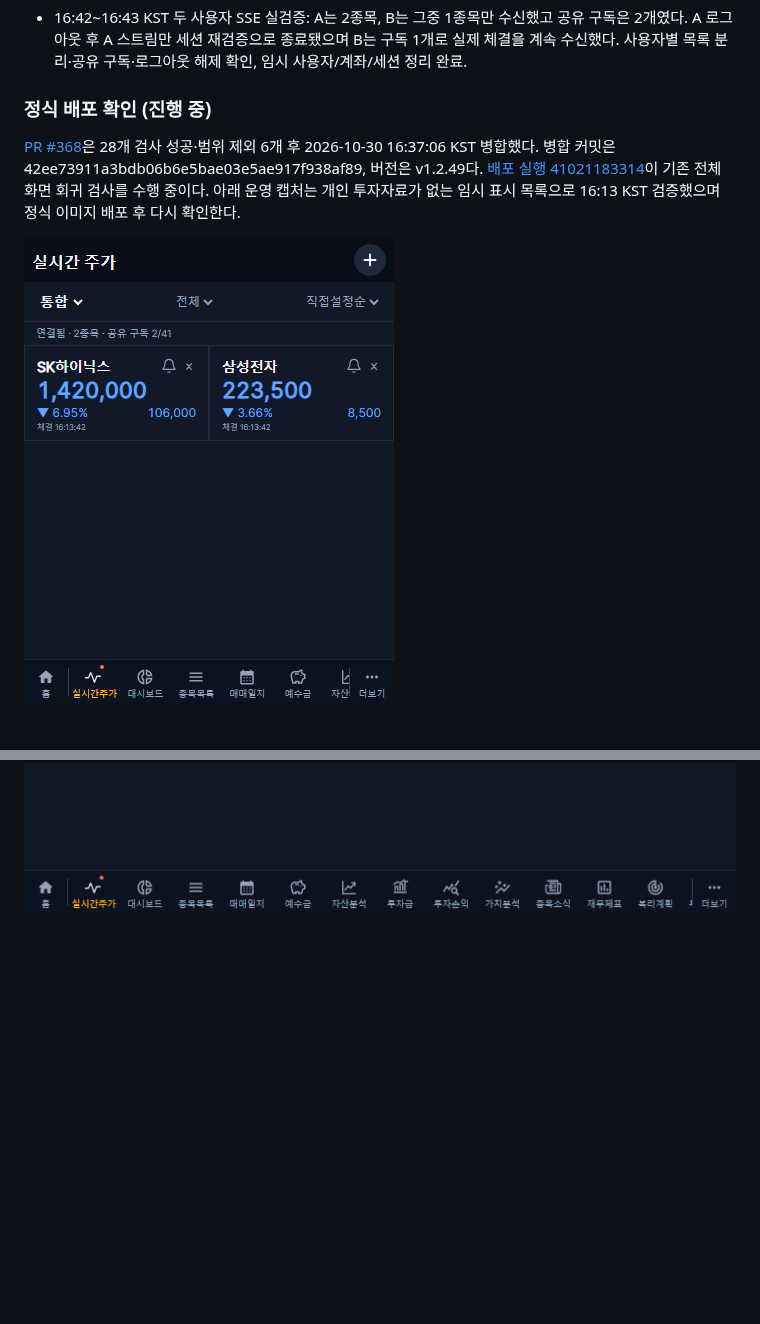
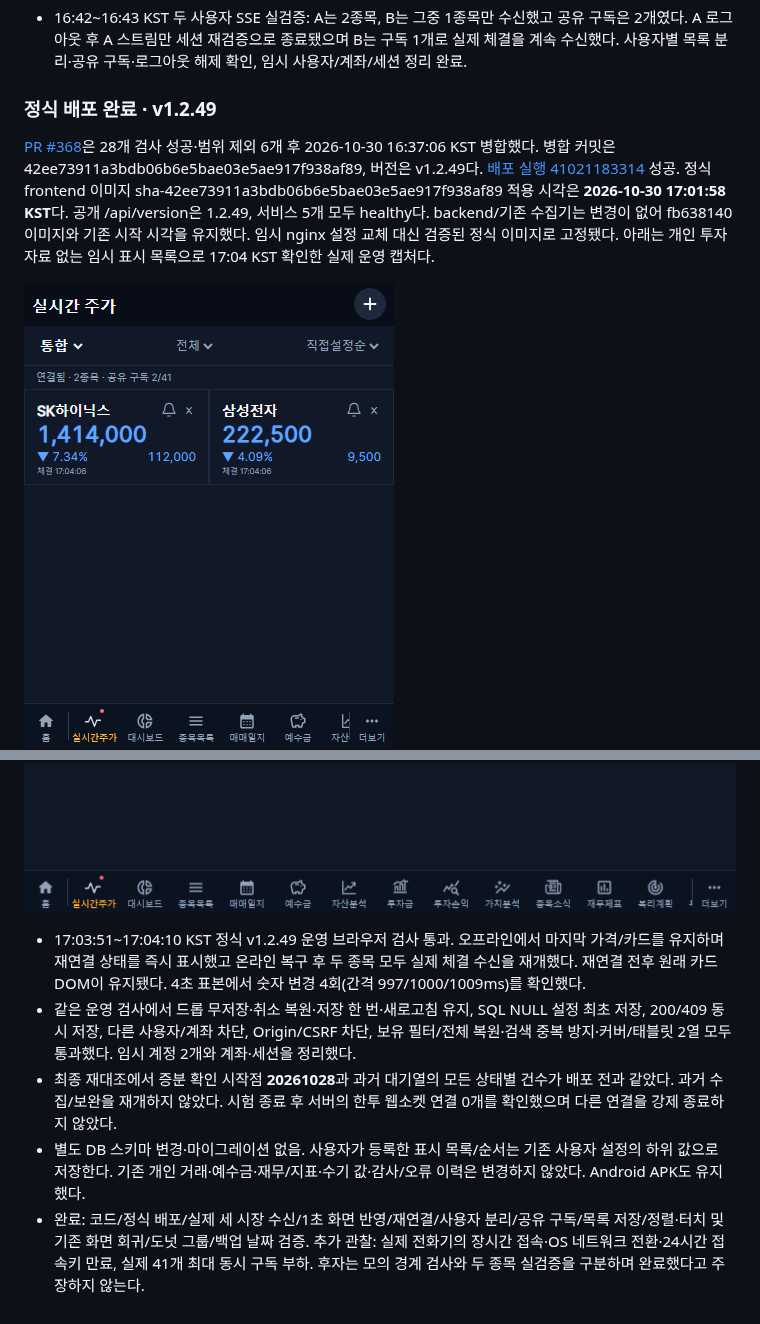
Before and after one commit to byungho-cho/roxstock, a Markdown page: docs/shared-reports/2026-10-30-live-quotes.md, 2 parts joined by grey strips. Rendered like a GitHub page; pictures changed too: docs/shared-reports/assets/2026-10-30-live-production-cover.png, docs/shared-reports/assets/2026-10-30-live-production-tablet.png; blank space fills up the shorter version.

Commit message:
docs: finalize v1.2.49 production verification and recovery report

```diff
--- a/docs/shared-reports/2026-10-30-live-quotes.md
+++ b/docs/shared-reports/2026-10-30-live-quotes.md
@@ -75,9 +75,15 @@
 
 - 16:42~16:43 KST 두 사용자 SSE 실검증: A는 2종목, B는 그중 1종목만 수신했고 공유 구독은 2개였다. A 로그아웃 후 A 스트림만 세션 재검증으로 종료됐으며 B는 구독 1개로 실제 체결을 계속 수신했다. 사용자별 목록 분리·공유 구독·로그아웃 해제 확인, 임시 사용자/계좌/세션 정리 완료.
 
-### 정식 배포 확인 (진행 중)
+### 정식 배포 완료 · v1.2.49
 
-[PR #368](https://github.com/byungho-cho/roxstock/pull/368)은 28개 검사 성공·범위 제외 6개 후 2026-10-30 16:37:06 KST 병합했다. 병합 커밋은 42ee73911a3bdb06b6e5bae03e5ae917f938af89, 버전은 v1.2.49다. [배포 실행 41021183314](https://github.com/byungho-cho/roxstock/actions/runs/41021183314)이 기존 전체 화면 회귀 검사를 수행 중이다. 아래 운영 캡처는 개인 투자자료가 없는 임시 표시 목록으로 16:13 KST 검증했으며 정식 이미지 배포 후 다시 확인한다.
+[PR #368](https://github.com/byungho-cho/roxstock/pull/368)은 28개 검사 성공·범위 제외 6개 후 2026-10-30 16:37:06 KST 병합했다. 병합 커밋은 42ee73911a3bdb06b6e5bae03e5ae917f938af89, 버전은 v1.2.49다. [배포 실행 41021183314](https://github.com/byungho-cho/roxstock/actions/runs/41021183314) 성공. 정식 frontend 이미지 sha-42ee73911a3bdb06b6e5bae03e5ae917f938af89 적용 시각은 **2026-10-30 17:01:58 KST**다. 공개 /api/version은 1.2.49, 서비스 5개 모두 healthy다. backend/기존 수집기는 변경이 없어 fb638140 이미지와 기존 시작 시각을 유지했다. 임시 nginx 설정 교체 대신 검증된 정식 이미지로 고정됐다. 아래는 개인 투자자료 없는 임시 표시 목록으로 17:04 KST 확인한 실제 운영 캡처다.
 
 ![운영 커버 검증](assets/2026-10-30-live-production-cover.png)
 ![운영 태블릿 검증](assets/2026-10-30-live-production-tablet.png)
+
+- 17:03:51~17:04:10 KST 정식 v1.2.49 운영 브라우저 검사 통과. 오프라인에서 마지막 가격/카드를 유지하며 재연결 상태를 즉시 표시했고 온라인 복구 후 두 종목 모두 실제 체결 수신을 재개했다. 재연결 전후 원래 카드 DOM이 유지됐다. 4초 표본에서 숫자 변경 4회(간격 997/1000/1009ms)를 확인했다.
+- 같은 운영 검사에서 드롭 무저장·취소 복원·저장 한 번·새로고침 유지, SQL NULL 설정 최초 저장, 200/409 동시 저장, 다른 사용자/계좌 차단, Origin/CSRF 차단, 보유 필터/전체 복원·검색 중복 방지·커버/태블릿 2열 모두 통과했다. 임시 계정 2개와 계좌·세션을 정리했다.
+- 최종 재대조에서 증분 확인 시작점 **20261028**과 과거 대기열의 모든 상태별 건수가 배포 전과 같았다. 과거 수집/보완을 재개하지 않았다. 시험 종료 후 서버의 한투 웹소켓 연결 0개를 확인했으며 다른 연결을 강제 종료하지 않았다.
+- 별도 DB 스키마 변경·마이그레이션 없음. 사용자가 등록한 표시 목록/순서는 기존 사용자 설정의 하위 값으로 저장한다. 기존 개인 거래·예수금·재무/지표·수기 값·감사/오류 이력은 변경하지 않았다. Android APK도 유지했다.
+- 완료: 코드/정식 배포/실제 세 시장 수신/1초 화면 반영/재연결/사용자 분리/공유 구독/목록 저장/정렬·터치 및 기존 화면 회귀/도넛 그룹/백업 날짜 검증. 추가 관찰: 실제 전화기의 장시간 접속·OS 네트워크 전환·24시간 접속키 만료, 실제 41개 최대 동시 구독 부하. 후자는 모의 경계 검사와 두 종목 실검증을 구분하며 완료했다고 주장하지 않는다.
```
